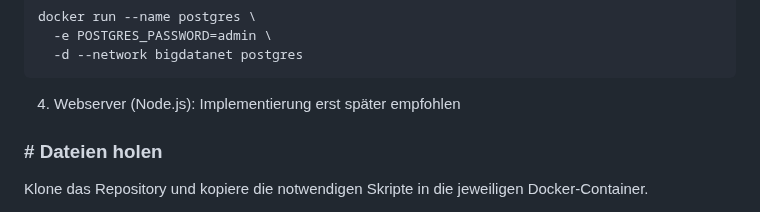
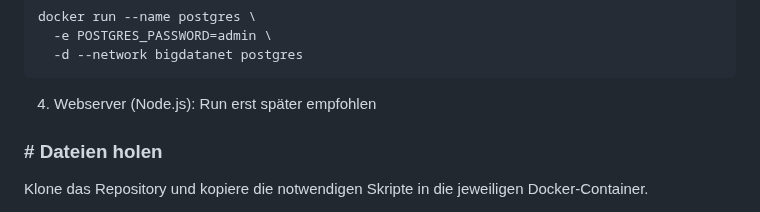
Before and after one commit to grxver7/Big-Data-Exam, a Markdown page: README_German.md, the part around the change. GitHub-like rendering.

````diff
--- a/README_German.md
+++ b/README_German.md
@@ -66,7 +66,7 @@ docker run --name postgres \
   -d --network bigdatanet postgres
 ```
 
-4. Webserver (Node.js): Implementierung erst später empfohlen
+4. Webserver (Node.js): Run erst später empfohlen
 
 ### # Dateien holen
 Klone das Repository und kopiere die notwendigen Skripte in die jeweiligen Docker-Container.
````
